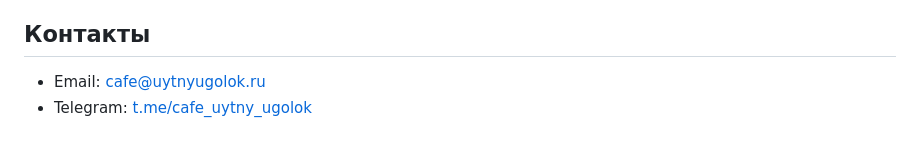
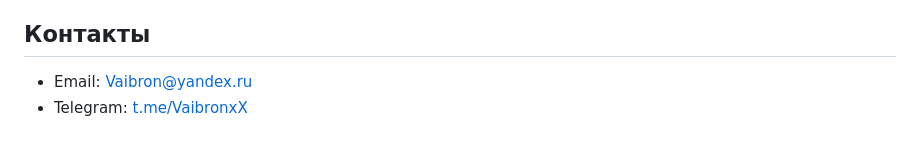
Before and after one commit to Vaibron/fat-duck, a Markdown page: README.md, the part around the change. Rendered like a GitHub page.

```diff
--- a/README.md
+++ b/README.md
@@ -273,5 +273,5 @@ CMD ["python", "manage.py", "runserver", "0.0.0.0:8000"]
 
 ## Контакты
 
-- Email: [cafe@uytnyugolok.ru](mailto:cafe@uytnyugolok.ru)
-- Telegram: [t.me/cafe_uytny_ugolok](https://t.me/cafe_uytny_ugolok)
+- Email: [Vaibron@yandex.ru](mailto:Vaibron@yandex.ru)
+- Telegram: [t.me/VaibronxX](https://t.me/VaibronxX)
```
